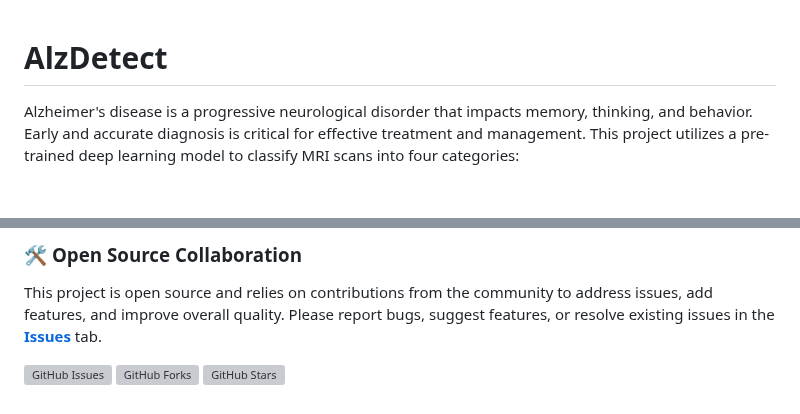
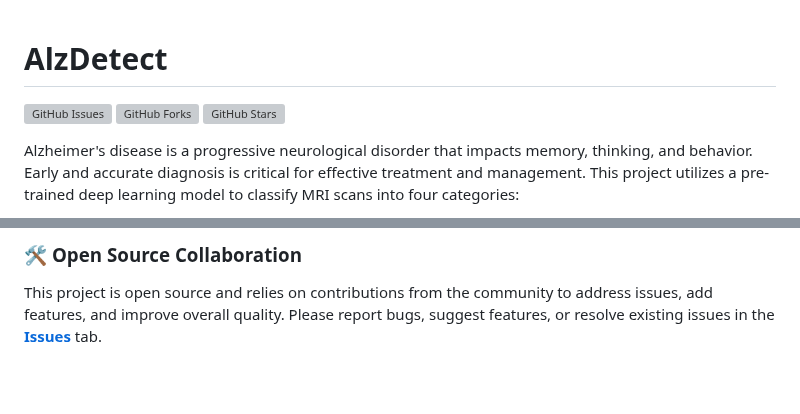
Before and after one commit to shvm-k/AlzDetect, a Markdown page: README.md, 2 parts joined by grey strips. Drawn GitHub-style; blank space fills up the shorter version; grey boxes are pictures that could not be loaded.

```diff
--- a/README.md
+++ b/README.md
@@ -1,4 +1,7 @@
 # AlzDetect
+![GitHub Issues](https://img.shields.io/github/issues/shvm-k/AlzDetect)
+![GitHub Forks](https://img.shields.io/github/forks/shvm-k/AlzDetect)
+![GitHub Stars](https://img.shields.io/github/stars/shvm-k/AlzDetect)
 
 Alzheimer's disease is a progressive neurological disorder that impacts memory, thinking, and behavior. Early and accurate diagnosis is critical for effective treatment and management. This project utilizes a pre-trained deep learning model to classify MRI scans into four categories:
 - **Non-Demented**
@@ -104,7 +107,3 @@ We welcome contributions to improve the project and resolve issues. Here’s how
 
 ### 🛠️ **Open Source Collaboration**
 This project is open source and relies on contributions from the community to address issues, add features, and improve overall quality. Please report bugs, suggest features, or resolve existing issues in the **[Issues](./issues)** tab.
-
-![GitHub Issues](https://img.shields.io/github/issues/<shvm-k>/<AlzDetect>)
-![GitHub Forks](https://img.shields.io/github/forks/<shvm-k>/<AlzDetect>)
-![GitHub Stars](https://img.shields.io/github/stars/<shvm-k>/<AlzDetect>)
```
